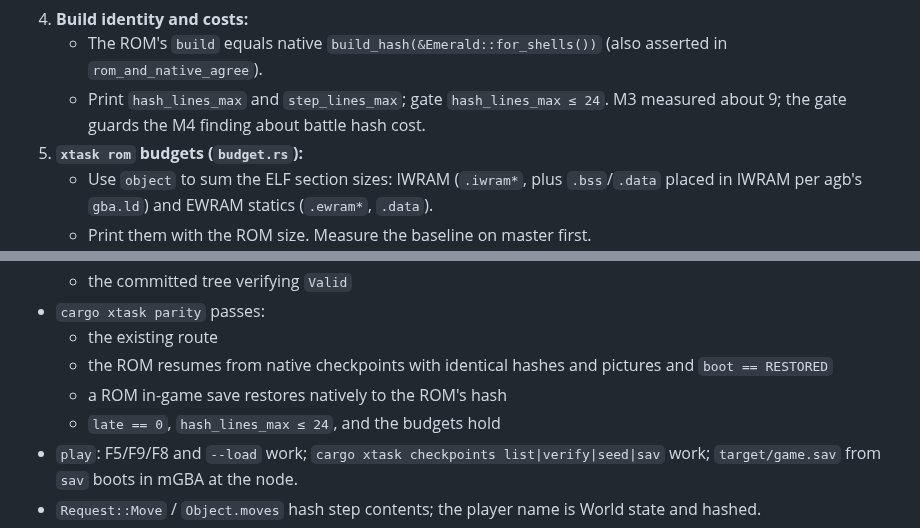
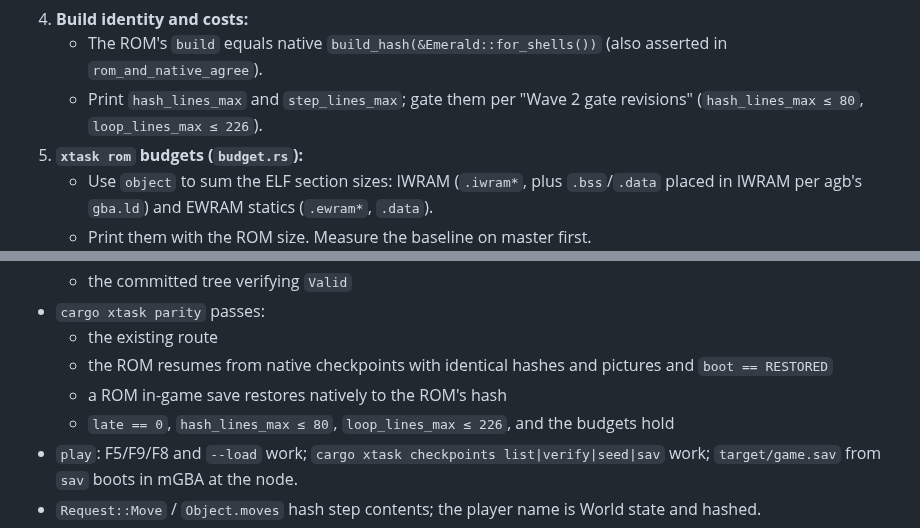
Before and after one commit to Dodecahedr0x/pokemon-rust, a Markdown page: docs/plans/2026-10-22-milestone-5-checkpoints.md, 2 parts joined by grey strips. Drawn GitHub-style.

```diff
--- a/docs/plans/2026-10-22-milestone-5-checkpoints.md
+++ b/docs/plans/2026-10-22-milestone-5-checkpoints.md
@@ -695,7 +714,7 @@ The text box needs nothing (pristine means BG0 off).
    - Boot a second emu from that `.sav`; its first 300 frames match native.
 4. **Build identity and costs:**
    - The ROM's `build` equals native `build_hash(&Emerald::for_shells())` (also asserted in `rom_and_native_agree`).
-   - Print `hash_lines_max` and `step_lines_max`; gate `hash_lines_max ≤ 24`. M3 measured about 9; the gate guards the M4 finding about battle hash cost.
+   - Print `hash_lines_max` and `step_lines_max`; gate them per "Wave 2 gate revisions" (`hash_lines_max ≤ 80`, `loop_lines_max ≤ 226`).
 5. **`xtask rom` budgets (`budget.rs`):**
    - Use `object` to sum the ELF section sizes: IWRAM (`.iwram*`, plus `.bss`/`.data` placed in IWRAM per agb's `gba.ld`) and EWRAM statics (`.ewram*`, `.data`).
    - Print them with the ROM size. Measure the baseline on master first.
@@ -721,7 +740,7 @@ The text box needs nothing (pristine means BG0 off).
   - the existing route
   - the ROM resumes from native checkpoints with identical hashes and pictures and `boot == RESTORED`
   - a ROM in-game save restores natively to the ROM's hash
-  - `late == 0`, `hash_lines_max ≤ 24`, and the budgets hold
+  - `late == 0`, `hash_lines_max ≤ 80`, `loop_lines_max ≤ 226`, and the budgets hold
 - `play`: F5/F9/F8 and `--load` work; `cargo xtask checkpoints list|verify|seed|sav` work; `target/game.sav` from `sav` boots in mGBA at the node.
 - `Request::Move` / `Object.moves` hash step contents; the player name is World state and hashed.
 - No ROM-derived file is committed.
```
Also changed, not shown: other parts of docs/plans/2026-10-22-milestone-5-checkpoints.md (+19 -0 lines).
